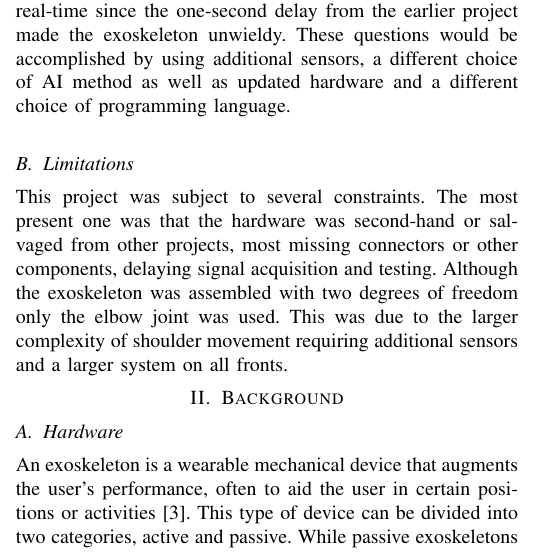
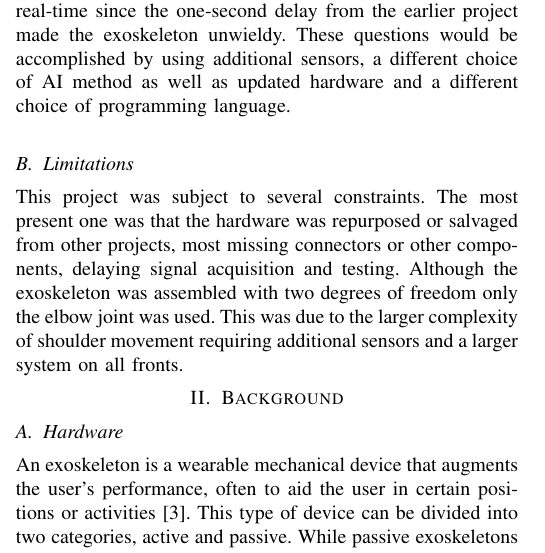
Before and after one commit to DanRyten/EXO1, a LaTeX paper (LaTeX/main.tex, which reads LaTeX/sections/introduction.tex): part of one column of page 1 of 6, cut so that both start at the same text. Compiled offline with pdfLaTeX.

Commit message:
No mo second-hand

```diff
--- a/LaTeX/sections/introduction.tex
+++ b/LaTeX/sections/introduction.tex
@@ -33,7 +33,7 @@ choice of programming language.\newline
 This project was subject to several constraints.
 %The overarching one was the limited time of the project, this being 8 weeks,
 %which was exasperated by the need to procure sensors, DAQ systems and applicable software. This factor mainly delayed the data acquisition.
-The most present one was that the hardware was second-hand or salvaged from other projects, most missing connectors or other components,
+The most present one was that the hardware was repurposed or salvaged from other projects, most missing connectors or other components,
 delaying signal acquisition and testing.
 Although the exoskeleton was assembled with two degrees of freedom only the elbow joint was used.
 This was due to the larger complexity of shoulder movement requiring additional sensors and a larger system on all
```
